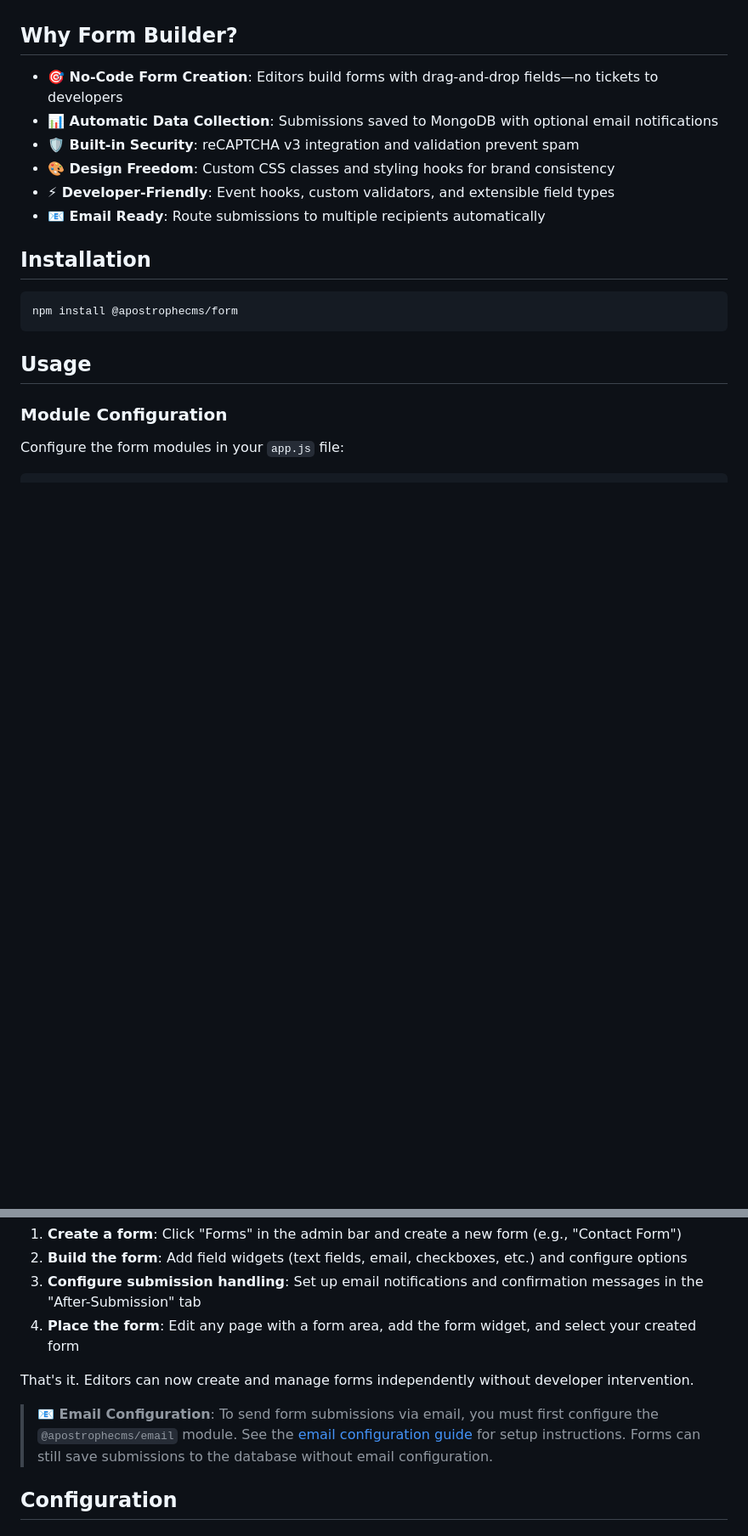
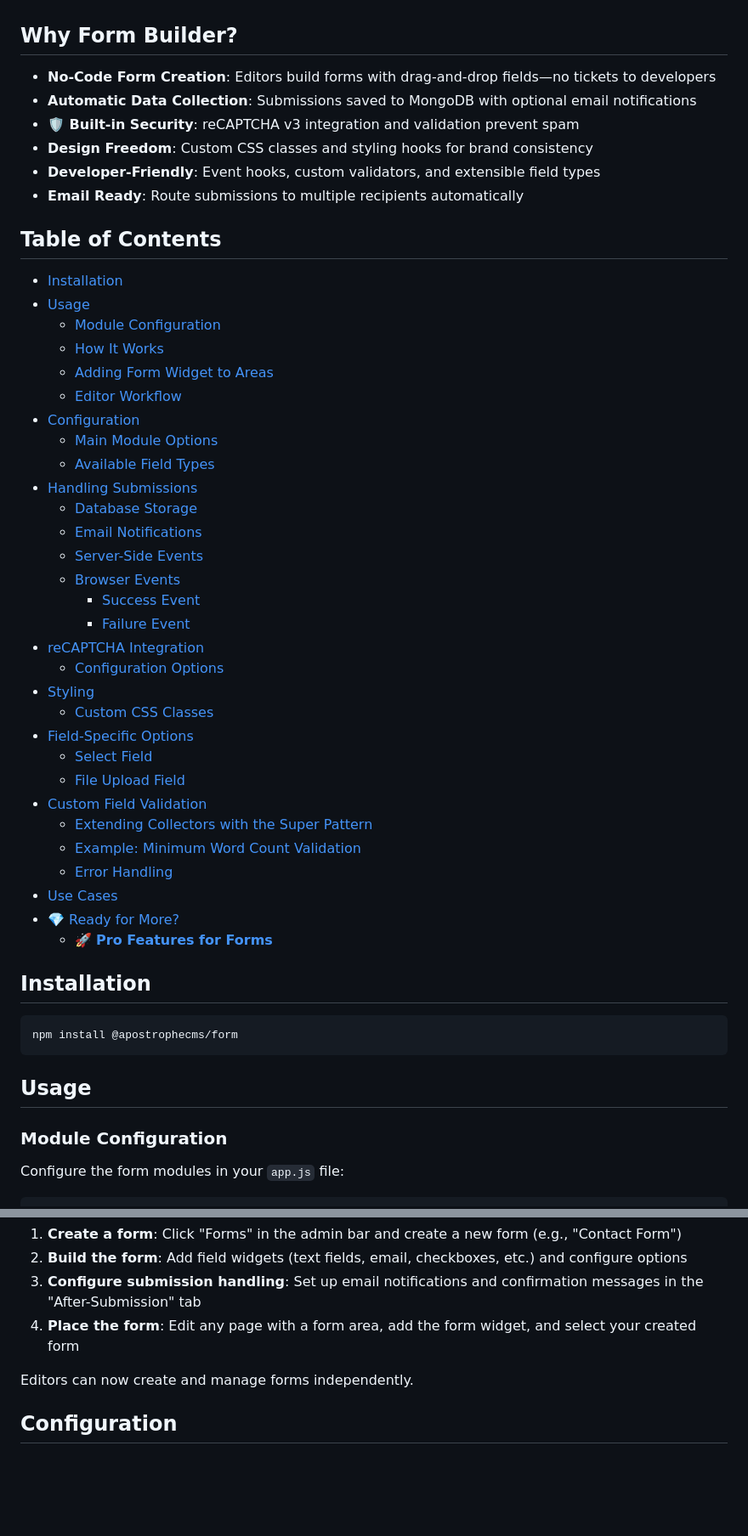
Before and after one commit to apostrophecms/form, a Markdown page: README.md, 2 parts joined by grey strips. Shown at 85% size. Rendered like a GitHub page; blank space fills up the shorter version.

Commit message:
README refinement

```diff
--- a/README.md
+++ b/README.md
@@ -20,11 +21,45 @@
 ## Why Form Builder?
 
-- **🎯 No-Code Form Creation**: Editors build forms with drag-and-drop fields—no tickets to developers
-- **📊 Automatic Data Collection**: Submissions saved to MongoDB with optional email notifications
+- **No-Code Form Creation**: Editors build forms with drag-and-drop fields—no tickets to developers
+- **Automatic Data Collection**: Submissions saved to MongoDB with optional email notifications
 - **🛡️ Built-in Security**: reCAPTCHA v3 integration and validation prevent spam
-- **🎨 Design Freedom**: Custom CSS classes and styling hooks for brand consistency
-- **⚡ Developer-Friendly**: Event hooks, custom validators, and extensible field types
-- **📧 Email Ready**: Route submissions to multiple recipients automatically
+- **Design Freedom**: Custom CSS classes and styling hooks for brand consistency
+- **Developer-Friendly**: Event hooks, custom validators, and extensible field types
+- **Email Ready**: Route submissions to multiple recipients automatically
+
+<!-- omit from toc -->
+## Table of Contents
+- [Installation](#installation)
+- [Usage](#usage)
+  - [Module Configuration](#module-configuration)
+  - [How It Works](#how-it-works)
+  - [Adding Form Widget to Areas](#adding-form-widget-to-areas)
+  - [Editor Workflow](#editor-workflow)
+- [Configuration](#configuration)
+  - [Main Module Options](#main-module-options)
+  - [Available Field Types](#available-field-types)
+- [Handling Submissions](#handling-submissions)
+  - [Database Storage](#database-storage)
+  - [Email Notifications](#email-notifications)
+  - [Server-Side Events](#server-side-events)
+  - [Browser Events](#browser-events)
+    - [Success Event](#success-event)
+    - [Failure Event](#failure-event)
+- [reCAPTCHA Integration](#recaptcha-integration)
+  - [Configuration Options](#configuration-options)
+- [Styling](#styling)
+  - [Custom CSS Classes](#custom-css-classes)
+- [Field-Specific Options](#field-specific-options)
+  - [Select Field](#select-field)
+  - [File Upload Field](#file-upload-field)
+- [Custom Field Validation](#custom-field-validation)
+  - [Extending Collectors with the Super Pattern](#extending-collectors-with-the-super-pattern)
+  - [Example: Minimum Word Count Validation](#example-minimum-word-count-validation)
+  - [Error Handling](#error-handling)
+- [Use Cases](#use-cases)
+- [💎 Ready for More?](#-ready-for-more)
+  - [🚀 **Pro Features for Forms**](#-pro-features-for-forms)
+
 
 ## Installation
 
@@ -111,9 +146,7 @@ Once configured, editors can create and manage forms:
 3. **Configure submission handling**: Set up email notifications and confirmation messages in the "After-Submission" tab
 4. **Place the form**: Edit any page with a form area, add the form widget, and select your created form
 
-That's it. Editors can now create and manage forms independently without developer intervention.
-
-> **📧 Email Configuration**: To send form submissions via email, you must first configure the `@apostrophecms/email` module. See the [email configuration guide](https://docs.apostrophecms.org/guide/sending-email.html) for setup instructions. Forms can still save submissions to the database without email configuration.
+Editors can now create and manage forms independently.
 
 ## Configuration
 
```
Also changed, not shown: other parts of README.md (+159 -71 lines).
